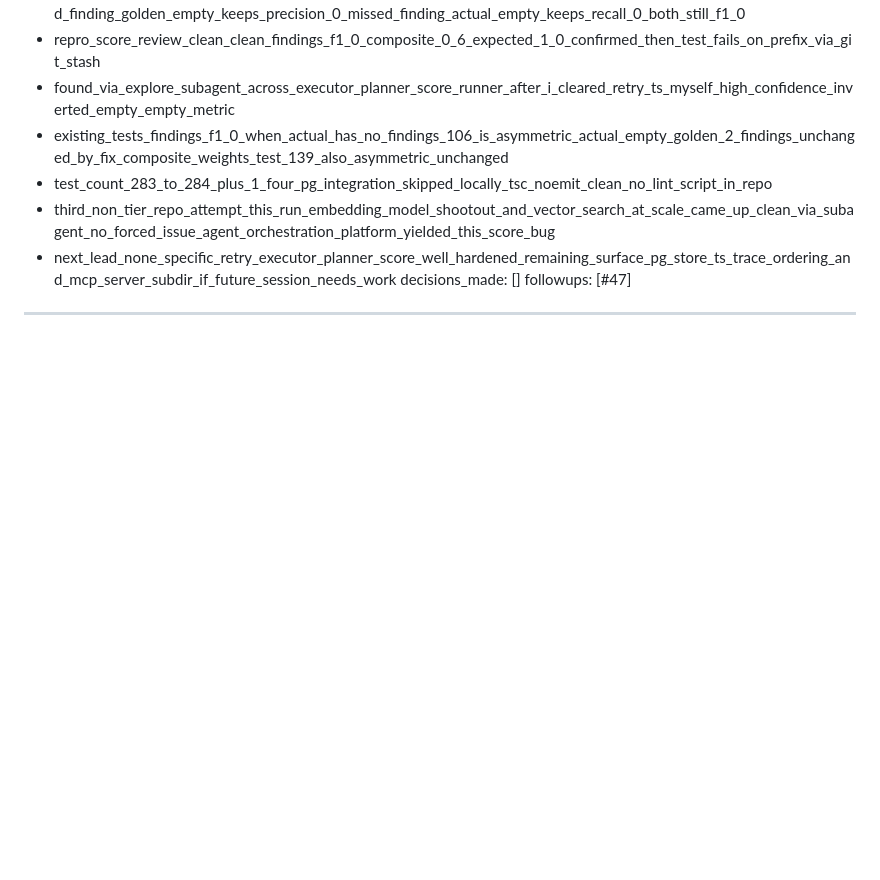
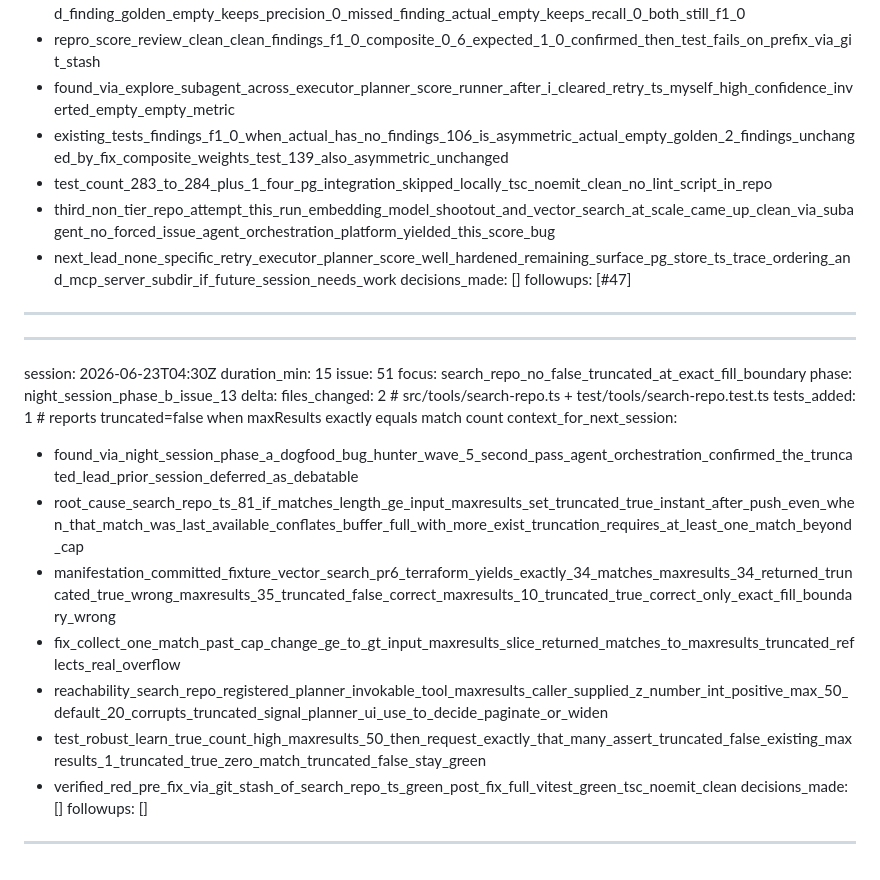
Before and after one commit to jt-mchorse/agent-orchestration-platform, a Markdown page: MEMORY/full_history_ai.md, the part around the change. GitHub-like rendering; blank space fills up the shorter version.

Commit message:
memory: session 2026-06-23 agent-orchestration-platform search-repo

```diff
--- a/MEMORY/full_history_ai.md
+++ b/MEMORY/full_history_ai.md
@@ -576,3 +576,24 @@ context_for_next_session:
 decisions_made: []
 followups: [#47]
 ---
+
+---
+session: 2026-06-23T04:30Z
+duration_min: 15
+issue: 51
+focus: search_repo_no_false_truncated_at_exact_fill_boundary
+phase: night_session_phase_b_issue_13
+delta:
+  files_changed: 2 # src/tools/search-repo.ts + test/tools/search-repo.test.ts
+  tests_added: 1   # reports truncated=false when maxResults exactly equals match count
+context_for_next_session:
+  - found_via_night_session_phase_a_dogfood_bug_hunter_wave_5_second_pass_agent_orchestration_confirmed_the_truncated_lead_prior_session_deferred_as_debatable
+  - root_cause_search_repo_ts_81_if_matches_length_ge_input_maxresults_set_truncated_true_instant_after_push_even_when_that_match_was_last_available_conflates_buffer_full_with_more_exist_truncation_requires_at_least_one_match_beyond_cap
+  - manifestation_committed_fixture_vector_search_pr6_terraform_yields_exactly_34_matches_maxresults_34_returned_truncated_true_wrong_maxresults_35_truncated_false_correct_maxresults_10_truncated_true_correct_only_exact_fill_boundary_wrong
+  - fix_collect_one_match_past_cap_change_ge_to_gt_input_maxresults_slice_returned_matches_to_maxresults_truncated_reflects_real_overflow
+  - reachability_search_repo_registered_planner_invokable_tool_maxresults_caller_supplied_z_number_int_positive_max_50_default_20_corrupts_truncated_signal_planner_ui_use_to_decide_paginate_or_widen
+  - test_robust_learn_true_count_high_maxresults_50_then_request_exactly_that_many_assert_truncated_false_existing_maxresults_1_truncated_true_zero_match_truncated_false_stay_green
+  - verified_red_pre_fix_via_git_stash_of_search_repo_ts_green_post_fix_full_vitest_green_tsc_noemit_clean
+decisions_made: []
+followups: []
+---
```
Also changed, not shown: MEMORY/full_history_human.md (+12 -0 lines).
